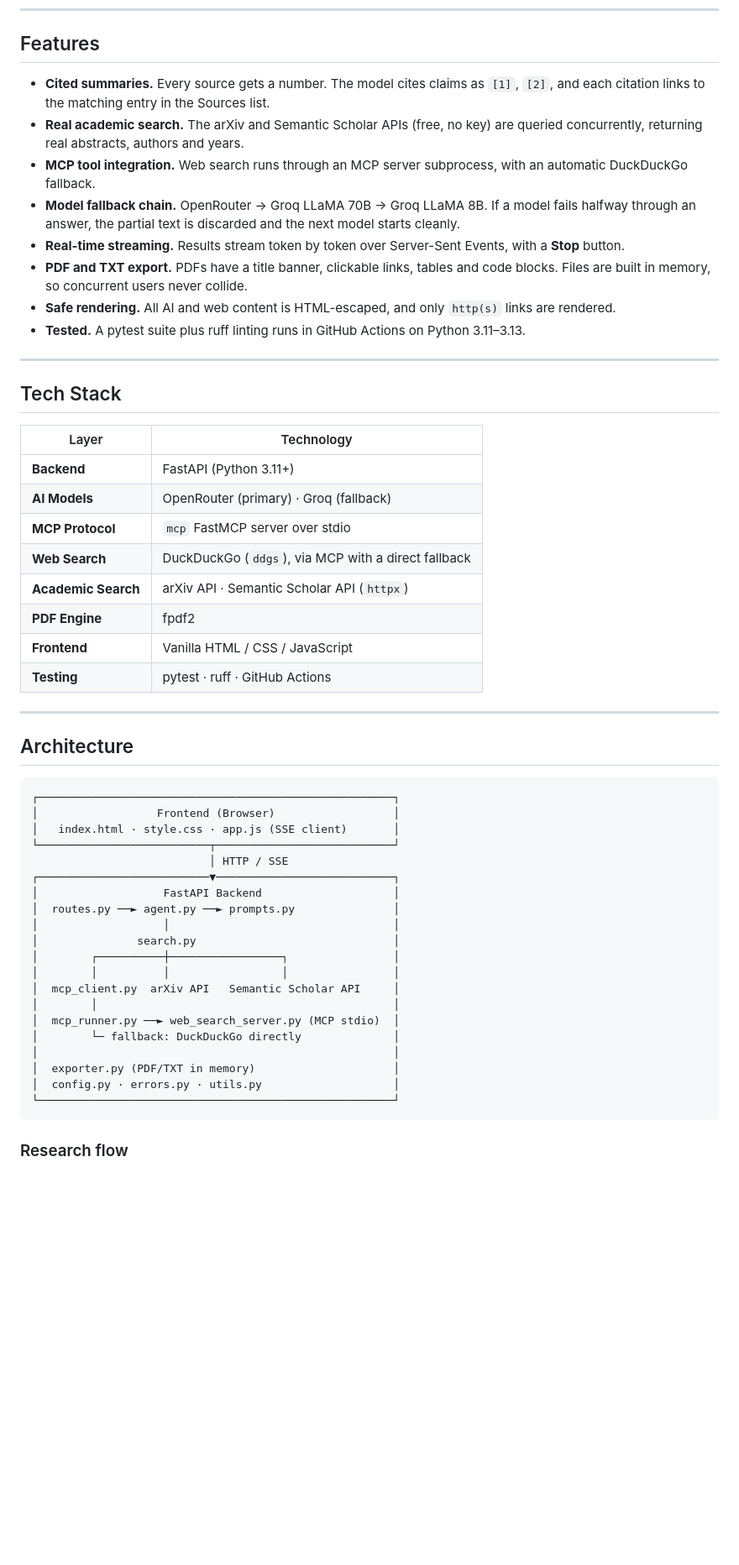
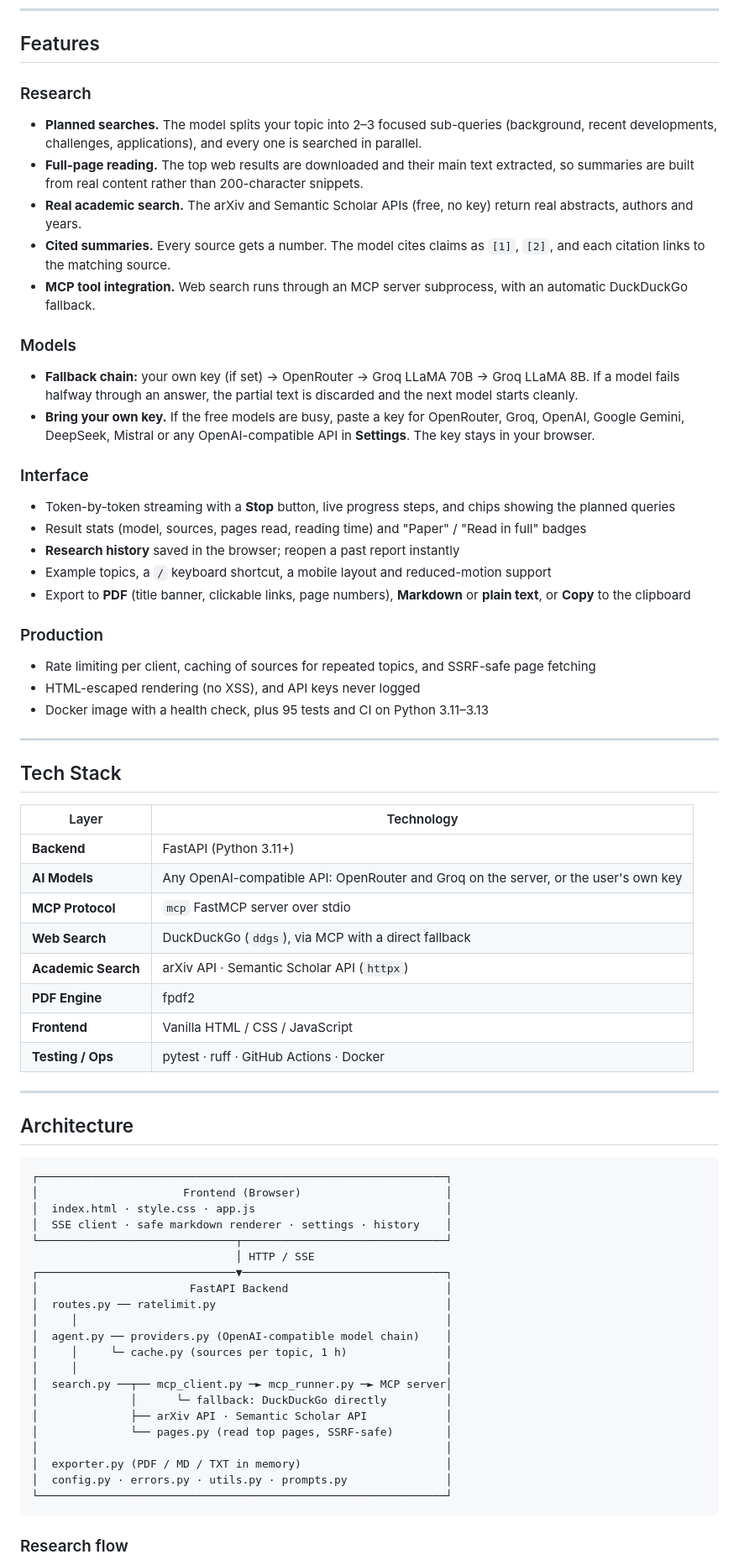
Before and after one commit to ashyou09/ai-intern-final-ashutosh-singh, a Markdown page: README.md, the part around one of its changes. Shown at 84% size. Drawn GitHub-style; blank space fills up the shorter version.

````diff
--- a/README.md
+++ b/README.md
@@ -29,14 +29,28 @@ Web: `https://ai-intern-final-ashutosh-singh.vercel.app/`
 
 ## Features
 
-- **Cited summaries.** Every source gets a number. The model cites claims as `[1]`, `[2]`, and each citation links to the matching entry in the Sources list.
-- **Real academic search.** The arXiv and Semantic Scholar APIs (free, no key) are queried concurrently, returning real abstracts, authors and years.
+### Research
+- **Planned searches.** The model splits your topic into 2–3 focused sub-queries (background, recent developments, challenges, applications), and every one is searched in parallel.
+- **Full-page reading.** The top web results are downloaded and their main text extracted, so summaries are built from real content rather than 200-character snippets.
+- **Real academic search.** The arXiv and Semantic Scholar APIs (free, no key) return real abstracts, authors and years.
+- **Cited summaries.** Every source gets a number. The model cites claims as `[1]`, `[2]`, and each citation links to the matching source.
 - **MCP tool integration.** Web search runs through an MCP server subprocess, with an automatic DuckDuckGo fallback.
-- **Model fallback chain.** OpenRouter → Groq LLaMA 70B → Groq LLaMA 8B. If a model fails halfway through an answer, the partial text is discarded and the next model starts cleanly.
-- **Real-time streaming.** Results stream token by token over Server-Sent Events, with a **Stop** button.
-- **PDF and TXT export.** PDFs have a title banner, clickable links, tables and code blocks. Files are built in memory, so concurrent users never collide.
-- **Safe rendering.** All AI and web content is HTML-escaped, and only `http(s)` links are rendered.
-- **Tested.** A pytest suite plus ruff linting runs in GitHub Actions on Python 3.11–3.13.
+
+### Models
+- **Fallback chain:** your own key (if set) → OpenRouter → Groq LLaMA 70B → Groq LLaMA 8B. If a model fails halfway through an answer, the partial text is discarded and the next model starts cleanly.
+- **Bring your own key.** If the free models are busy, paste a key for OpenRouter, Groq, OpenAI, Google Gemini, DeepSeek, Mistral or any OpenAI-compatible API in **Settings**. The key stays in your browser.
+
+### Interface
+- Token-by-token streaming with a **Stop** button, live progress steps, and chips showing the planned queries
+- Result stats (model, sources, pages read, reading time) and "Paper" / "Read in full" badges
+- **Research history** saved in the browser; reopen a past report instantly
+- Example topics, a `/` keyboard shortcut, a mobile layout and reduced-motion support
+- Export to **PDF** (title banner, clickable links, page numbers), **Markdown** or **plain text**, or **Copy** to the clipboard
+
+### Production
+- Rate limiting per client, caching of sources for repeated topics, and SSRF-safe page fetching
+- HTML-escaped rendering (no XSS), and API keys never logged
+- Docker image with a health check, plus 95 tests and CI on Python 3.11–3.13
 
 ---
 
@@ -45,39 +59,40 @@ Web: `https://ai-intern-final-ashutosh-singh.vercel.app/`
 | Layer | Technology |
 |-------|-----------|
 | **Backend** | FastAPI (Python 3.11+) |
-| **AI Models** | OpenRouter (primary) · Groq (fallback) |
+| **AI Models** | Any OpenAI-compatible API: OpenRouter and Groq on the server, or the user's own key |
 | **MCP Protocol** | `mcp` FastMCP server over stdio |
 | **Web Search** | DuckDuckGo (`ddgs`), via MCP with a direct fallback |
 | **Academic Search** | arXiv API · Semantic Scholar API (`httpx`) |
 | **PDF Engine** | fpdf2 |
 | **Frontend** | Vanilla HTML / CSS / JavaScript |
-| **Testing** | pytest · ruff · GitHub Actions |
+| **Testing / Ops** | pytest · ruff · GitHub Actions · Docker |
 
 ---
 
 ## Architecture
 
 ```
-┌──────────────────────────────────────────────────────┐
-│                  Frontend (Browser)                  │
-│   index.html · style.css · app.js (SSE client)       │
-└──────────────────────────┬───────────────────────────┘
-                           │ HTTP / SSE
-┌──────────────────────────▼───────────────────────────┐
-│                   FastAPI Backend                    │
-│  routes.py ──► agent.py ──► prompts.py               │
-│                   │                                  │
-│               search.py                              │
-│        ┌──────────┼─────────────────┐                │
-│        │          │                 │                │
-│  mcp_client.py  arXiv API   Semantic Scholar API     │
-│        │                                             │
-│  mcp_runner.py ──► web_search_server.py (MCP stdio)  │
-│        └─ fallback: DuckDuckGo directly              │
-│                                                      │
-│  exporter.py (PDF/TXT in memory)                     │
-│  config.py · errors.py · utils.py                    │
-└──────────────────────────────────────────────────────┘
+┌──────────────────────────────────────────────────────────────┐
+│                      Frontend (Browser)                      │
+│  index.html · style.css · app.js                             │
+│  SSE client · safe markdown renderer · settings · history    │
+└──────────────────────────────┬───────────────────────────────┘
+                               │ HTTP / SSE
+┌──────────────────────────────▼───────────────────────────────┐
+│                       FastAPI Backend                        │
+│  routes.py ── ratelimit.py                                   │
+│     │                                                        │
+│  agent.py ── providers.py (OpenAI-compatible model chain)    │
+│     │     └─ cache.py (sources per topic, 1 h)               │
+│     │                                                        │
+│  search.py ──┬── mcp_client.py ─► mcp_runner.py ─► MCP server│
+│              │      └─ fallback: DuckDuckGo directly         │
+│              ├── arXiv API · Semantic Scholar API            │
+│              └── pages.py (read top pages, SSRF-safe)        │
+│                                                              │
+│  exporter.py (PDF / MD / TXT in memory)                      │
+│  config.py · errors.py · utils.py · prompts.py               │
+└──────────────────────────────────────────────────────────────┘
 ```
 
 ### Research flow
````
Also changed, not shown: other parts of README.md (+118 -79 lines).
